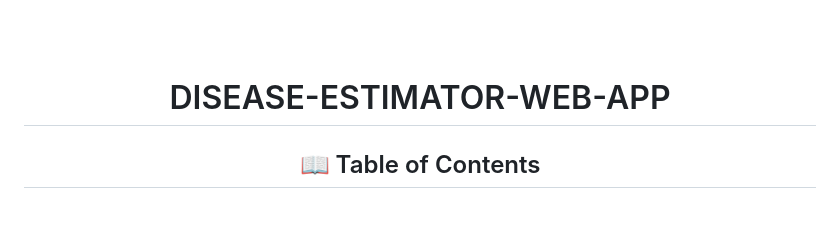
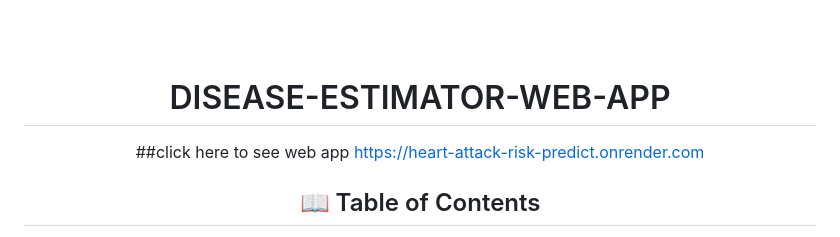
Before and after one commit to DaramNikhil/Disease-Estimator-web-app, a Markdown page: README.md, the part around the change. Drawn GitHub-style; blank space fills up the shorter version.

```diff
--- a/README.md
+++ b/README.md
@@ -2,6 +2,8 @@
 <h1 align="center">
 <br>DISEASE-ESTIMATOR-WEB-APP</h1>
 
+##click here to see web app
+https://heart-attack-risk-predict.onrender.com
 ## 📖 Table of Contents
 - [⚙️ Modules](#modules)
 - [🚀 Getting Started](#-getting-started)
```
